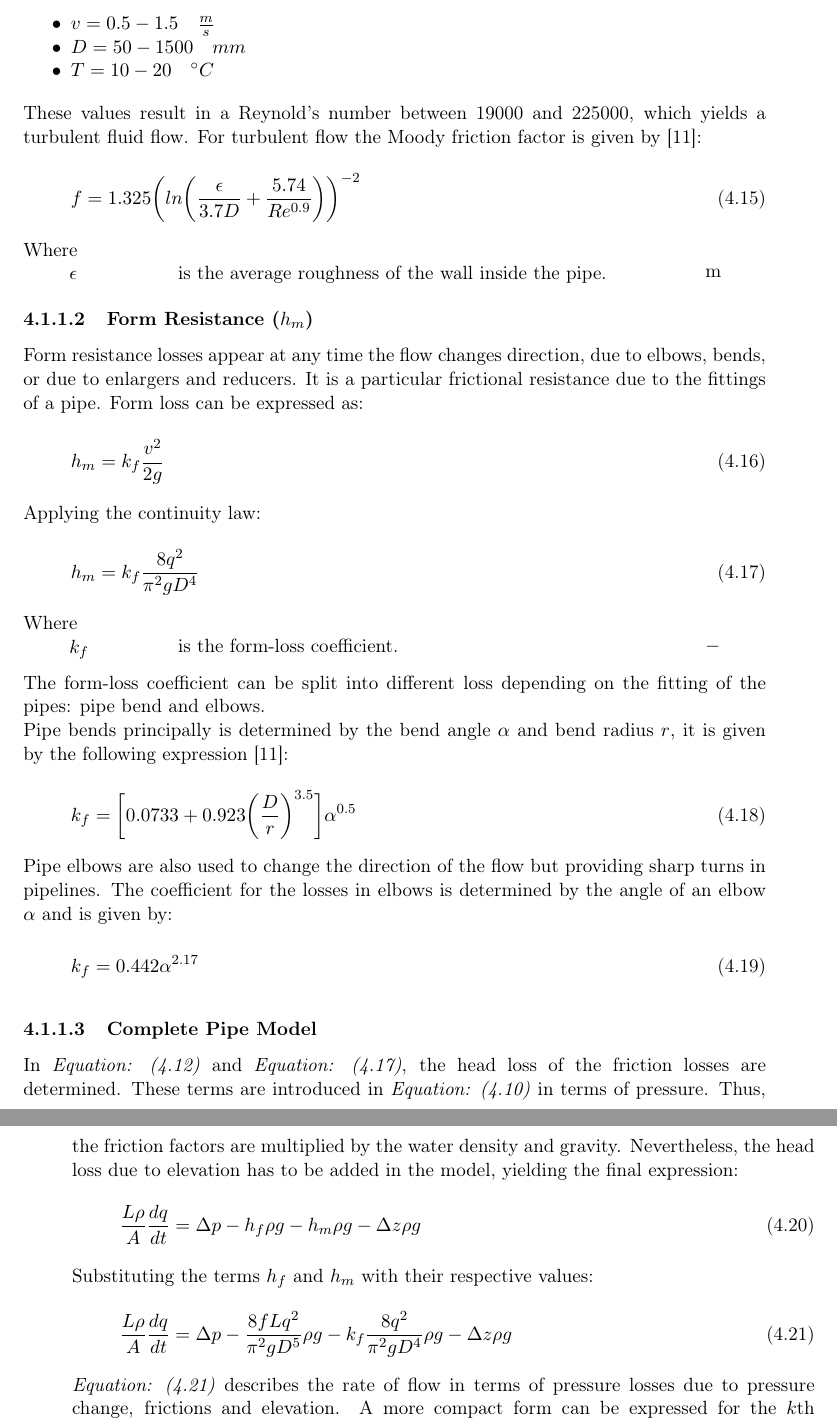
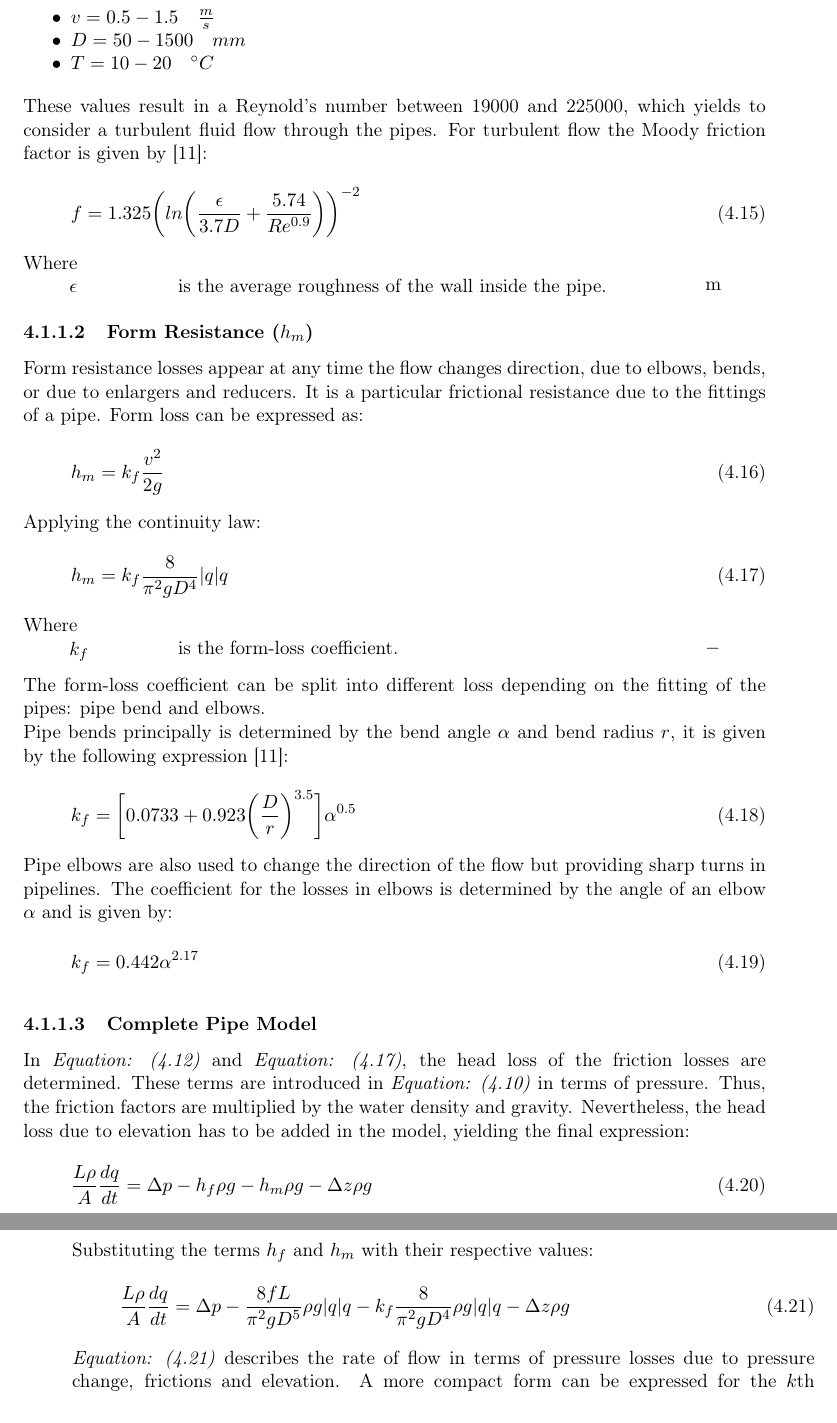
Before and after one commit to SBKrogh/WaterTank, a LaTeX thesis (Gr830.tex, which reads report/analysis/Hydraulic_Model.tex): two parts of pages 20 and 21 of 45, joined at a grey line, cut so that both start at the same text. Compiled offline with pdfLaTeX.

Commit message:
Changes in flow

```diff
--- a/report/analysis/Hydraulic_Model.tex
+++ b/report/analysis/Hydraulic_Model.tex
@@ -272,7 +272,7 @@ the pipes are considered.\cite{Urban_Design}.
   \item $T = 10 - 20 \quad ^{\circ} C$
 \end{itemize}
 
-These values result in a Reynold's number between 19000 and 225000, which yields a turbulent fluid flow. For turbulent flow the
+These values result in a Reynold's number between 19000 and 225000, which yields to consider a turbulent fluid flow through the pipes. For turbulent flow the
 Moody friction factor is given by \cite{Design_Water}:
 
 \begin{equation}
@@ -307,7 +307,7 @@ fittings of a pipe. Form loss can be expressed as:
 Applying the continuity law:
 
 \begin{equation}
-   h_m = k_f \frac{8q^2}{\pi^2gD^4}
+   h_m = k_f \frac{8}{\pi^2gD^4}  |q| q
 \label{Formloss}
 \end{equation}
 
@@ -354,7 +354,7 @@ Substituting the terms $h_f$ and $h_m$ with their respective values:
 
 \begin{equation}
 \label{FinalPipeModel}
-   \frac{L \rho}{A} \frac{dq}{dt} =\Delta p - \frac{8fLq^2}{\pi^{2}gD^5} \rho g - k_f \frac{8q^2}{\pi^2gD^4} \rho g - \Delta z \rho g
+   \frac{L \rho}{A} \frac{dq}{dt} =\Delta p - \frac{8fL}{\pi^{2}gD^5} \rho g  |q| q - k_f \frac{8}{\pi^2gD^4} \rho g |q| q - \Delta z \rho g
 \end{equation}
 
 \eqref{FinalPipeModel} describes the rate of flow in terms of pressure losses due to pressure change, frictions and elevation. A more compact form can be expressed for the $k$th component as such:
```
Also changed, not shown: report/analysis/Hydraulic_Model.tex (6 more changed lines).
